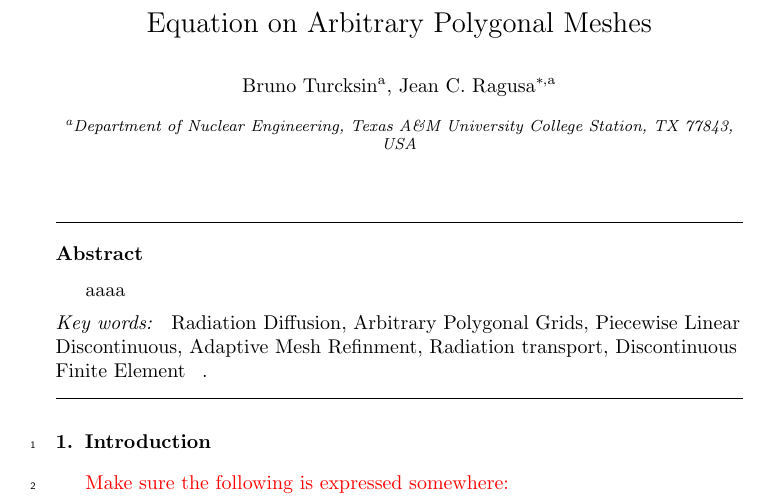
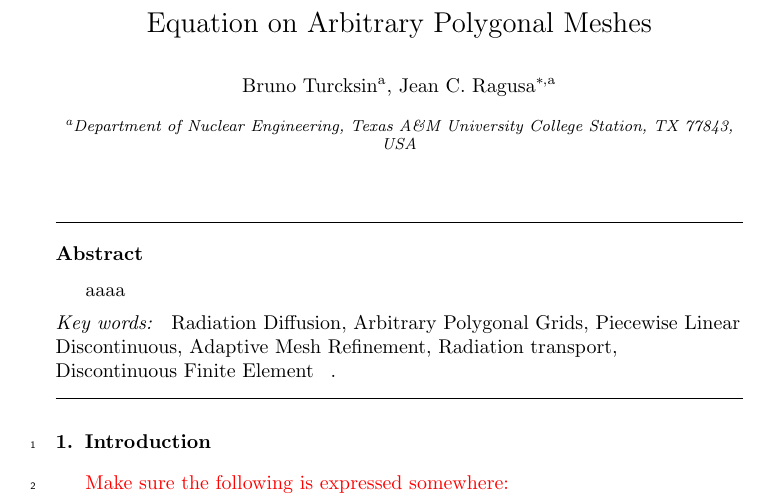
Before and after one commit to Rombur/Diffusion_paper, a LaTeX paper (diffusion_paper_elsevier.tex): part of page 1 of 15, cut so that both start at the same text. Compiled offline with pdfLaTeX.

Commit message:
small typo in Keywords list

```diff
--- a/diffusion_paper_elsevier.tex
+++ b/diffusion_paper_elsevier.tex
@@ -213,7 +213,7 @@ aaaa
   Radiation Diffusion \sep
 	Arbitrary Polygonal Grids \sep
   Piecewise Linear Discontinuous \sep
-  Adaptive Mesh Refinment\sep
+  Adaptive Mesh Refinement\sep
   Radiation transport \sep
   Discontinuous Finite Element \, .
 \end{keyword}
```
